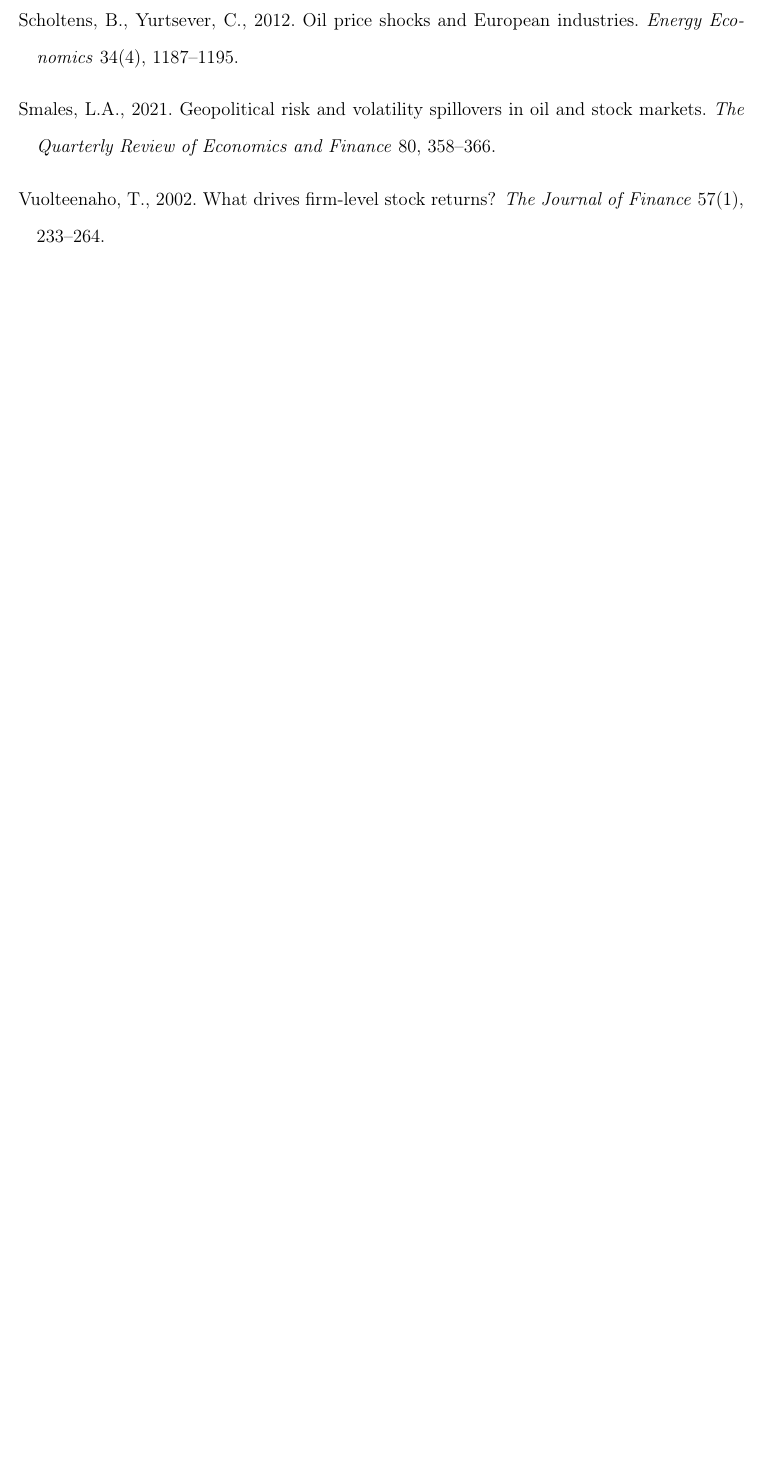
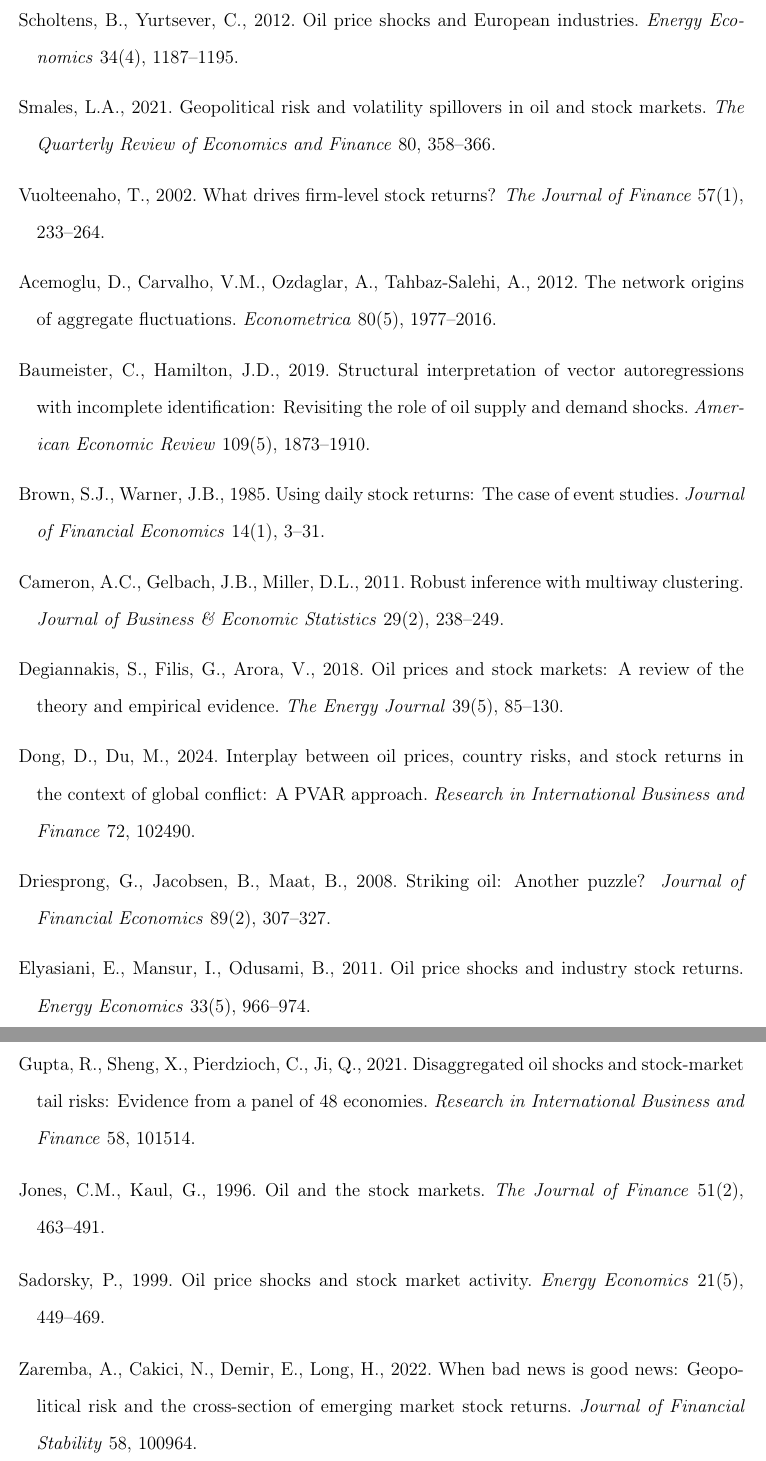
Before and after one commit to ApoorvSaxena0109/paper_2026, a LaTeX paper (paper/main.tex): part of page 29 of 29 before the commit and two parts of pages 29 and 30 of 30 after it, the two joined at a grey line, cut so that both start at the same text, the shorter picture padded with empty space. Compiled offline with pdfLaTeX.

Commit message:
Add 12 high-priority references from literature review
New references: Sadorsky (1999), Jones & Kaul (1996), Elyasiani
et al. (2011), Driesprong et al. (2008), Baumeister & Hamilton
(2019), Degiannakis et al. (2018) survey, Acemoglu et al. (2012)
networks, Cameron et al. (2011) clustered SEs, Brown & Warner
(1985) event study, Zaremba et al. (2022) GPR cross-section,
plus 3 RIBAF-specific: Dong & Du (2024), Gupta et al. (2021).
Total references: 30 (up from 18).

https://claude.ai/code/session_014Fej79mjph2t2izXeCCef4

```diff
--- a/paper/main.tex
+++ b/paper/main.tex
@@ -613,6 +613,42 @@ Smales, L.A., 2021. Geopolitical risk and volatility spillovers in oil and stock
 \bibitem[Vuolteenaho(2002)]{vuolteenaho2002what}
 Vuolteenaho, T., 2002. What drives firm-level stock returns? \textit{The Journal of Finance} 57(1), 233--264.
 
+\bibitem[Acemoglu et~al.(2012)Acemoglu, Carvalho, Ozdaglar, and Tahbaz-Salehi]{acemoglu2012network}
+Acemoglu, D., Carvalho, V.M., Ozdaglar, A., Tahbaz-Salehi, A., 2012. The network origins of aggregate fluctuations. \textit{Econometrica} 80(5), 1977--2016.
+
+\bibitem[Baumeister and Hamilton(2019)]{baumeister2019structural}
+Baumeister, C., Hamilton, J.D., 2019. Structural interpretation of vector autoregressions with incomplete identification: Revisiting the role of oil supply and demand shocks. \textit{American Economic Review} 109(5), 1873--1910.
+
+\bibitem[Brown and Warner(1985)]{brown1985daily}
+Brown, S.J., Warner, J.B., 1985. Using daily stock returns: The case of event studies. \textit{Journal of Financial Economics} 14(1), 3--31.
+
+\bibitem[Cameron et~al.(2011)Cameron, Gelbach, and Miller]{cameron2011robust}
+Cameron, A.C., Gelbach, J.B., Miller, D.L., 2011. Robust inference with multiway clustering. \textit{Journal of Business \& Economic Statistics} 29(2), 238--249.
+
+\bibitem[Degiannakis et~al.(2018)Degiannakis, Filis, and Arora]{degiannakis2018review}
+Degiannakis, S., Filis, G., Arora, V., 2018. Oil prices and stock markets: A review of the theory and empirical evidence. \textit{The Energy Journal} 39(5), 85--130.
+
+\bibitem[Dong and Du(2024)]{dong2024interplay}
+Dong, D., Du, M., 2024. Interplay between oil prices, country risks, and stock returns in the context of global conflict: A PVAR approach. \textit{Research in International Business and Finance} 72, 102490.
+
+\bibitem[Driesprong et~al.(2008)Driesprong, Jacobsen, and Maat]{driesprong2008striking}
+Driesprong, G., Jacobsen, B., Maat, B., 2008. Striking oil: Another puzzle? \textit{Journal of Financial Economics} 89(2), 307--327.
+
+\bibitem[Elyasiani et~al.(2011)Elyasiani, Mansur, and Odusami]{elyasiani2011oil}
+Elyasiani, E., Mansur, I., Odusami, B., 2011. Oil price shocks and industry stock returns. \textit{Energy Economics} 33(5), 966--974.
+
+\bibitem[Gupta et~al.(2021)Gupta, Sheng, Pierdzioch, and Ji]{gupta2021disaggregated}
+Gupta, R., Sheng, X., Pierdzioch, C., Ji, Q., 2021. Disaggregated oil shocks and stock-market tail risks: Evidence from a panel of 48 economies. \textit{Research in International Business and Finance} 58, 101514.
+
+\bibitem[Jones and Kaul(1996)]{jones1996oil}
+Jones, C.M., Kaul, G., 1996. Oil and the stock markets. \textit{The Journal of Finance} 51(2), 463--491.
+
+\bibitem[Sadorsky(1999)]{sadorsky1999oil}
+Sadorsky, P., 1999. Oil price shocks and stock market activity. \textit{Energy Economics} 21(5), 449--469.
+
+\bibitem[Zaremba et~al.(2022)Zaremba, Cakici, Demir, and Long]{zaremba2022geopolitical}
+Zaremba, A., Cakici, N., Demir, E., Long, H., 2022. When bad news is good news: Geopolitical risk and the cross-section of emerging market stock returns. \textit{Journal of Financial Stability} 58, 100964.
+
 \end{thebibliography}
 
 \end{document}
```
Also changed, not shown: paper/main.tex (16 more changed lines).
